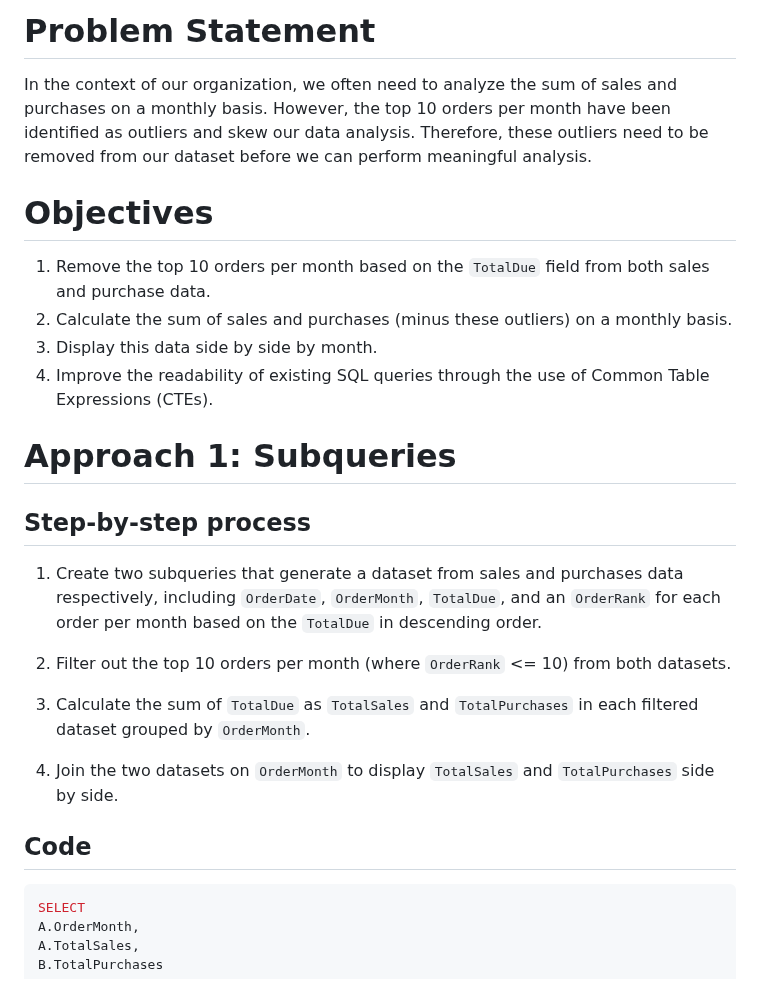
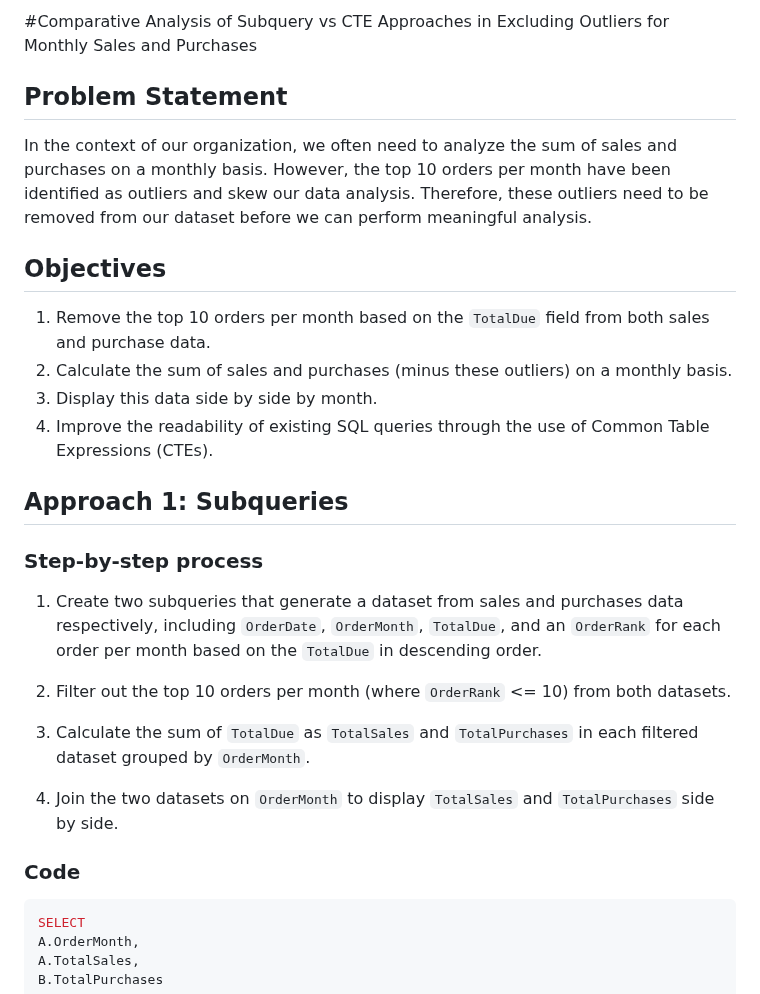
Before and after one commit to babakziaei/Data-Analysis, a Markdown page: SQL Projects/Customer Relation Management/a.md, the part around one of its changes. Drawn GitHub-style.

````diff
--- a/SQL Projects/Customer Relation Management/a.md
+++ b/SQL Projects/Customer Relation Management/a.md
@@ -1,17 +1,19 @@
-# Problem Statement
+#Comparative Analysis of Subquery vs CTE Approaches in Excluding Outliers for Monthly Sales and Purchases
+
+## Problem Statement
 
 In the context of our organization, we often need to analyze the sum of sales and purchases on a monthly basis. However, the top 10 orders per month have been identified as outliers and skew our data analysis. Therefore, these outliers need to be removed from our dataset before we can perform meaningful analysis.
 
-# Objectives
+## Objectives
 
 1. Remove the top 10 orders per month based on the `TotalDue` field from both sales and purchase data.
 2. Calculate the sum of sales and purchases (minus these outliers) on a monthly basis.
 3. Display this data side by side by month.
 4. Improve the readability of existing SQL queries through the use of Common Table Expressions (CTEs).
 
-# Approach 1: Subqueries
+## Approach 1: Subqueries
 
-## Step-by-step process
+### Step-by-step process
 
 1. Create two subqueries that generate a dataset from sales and purchases data respectively, including `OrderDate`, `OrderMonth`, `TotalDue`, and an `OrderRank` for each order per month based on the `TotalDue` in descending order.
 
@@ -21,7 +23,7 @@ In the context of our organization, we often need to analyze the sum of sales an
 
 4. Join the two datasets on `OrderMonth` to display `TotalSales` and `TotalPurchases` side by side.
 
-## Code
+### Code
 
 ```sql
 SELECT
````
Also changed, not shown: other parts of SQL Projects/Customer Relation Management/a.md (+3 -3 lines).
